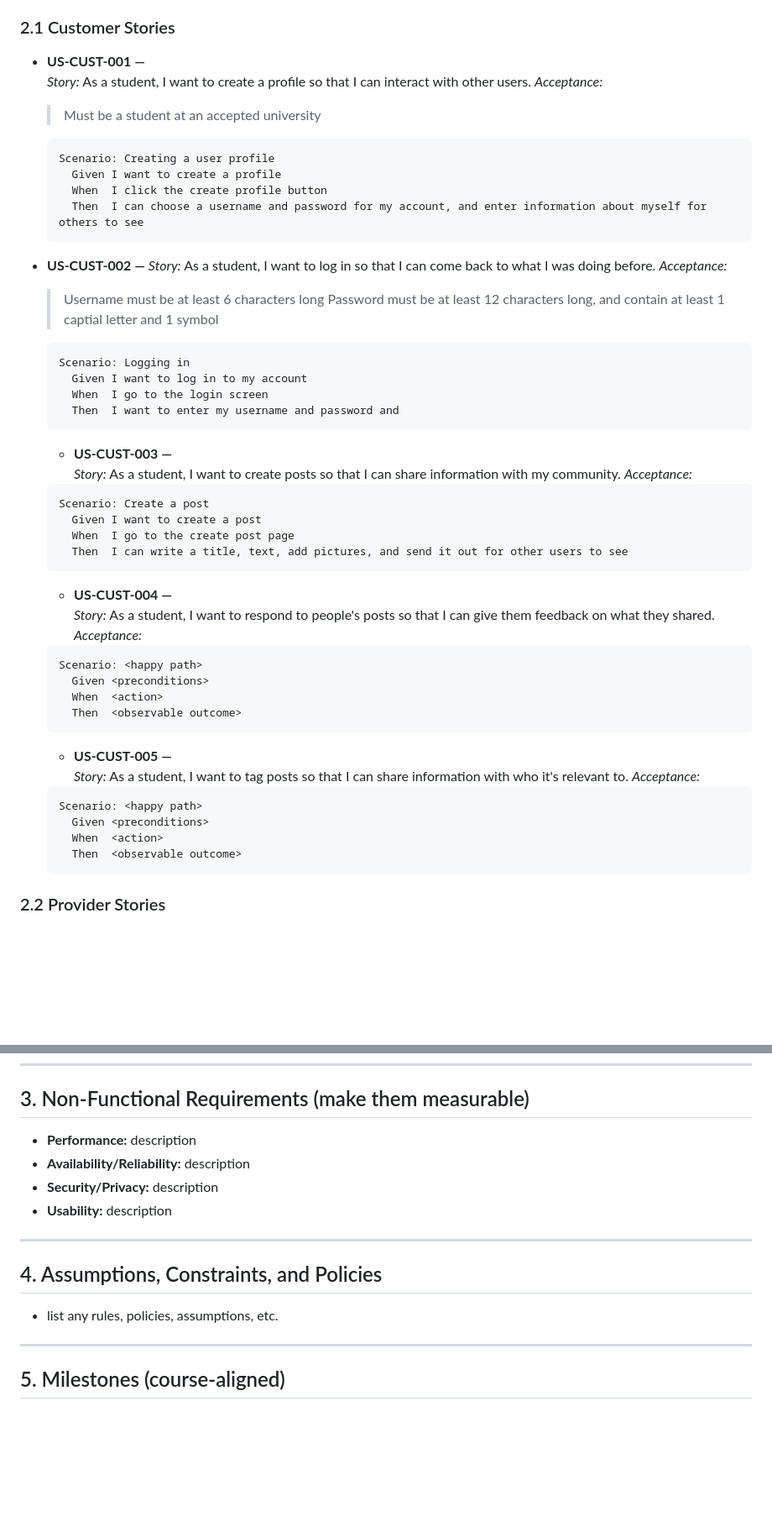
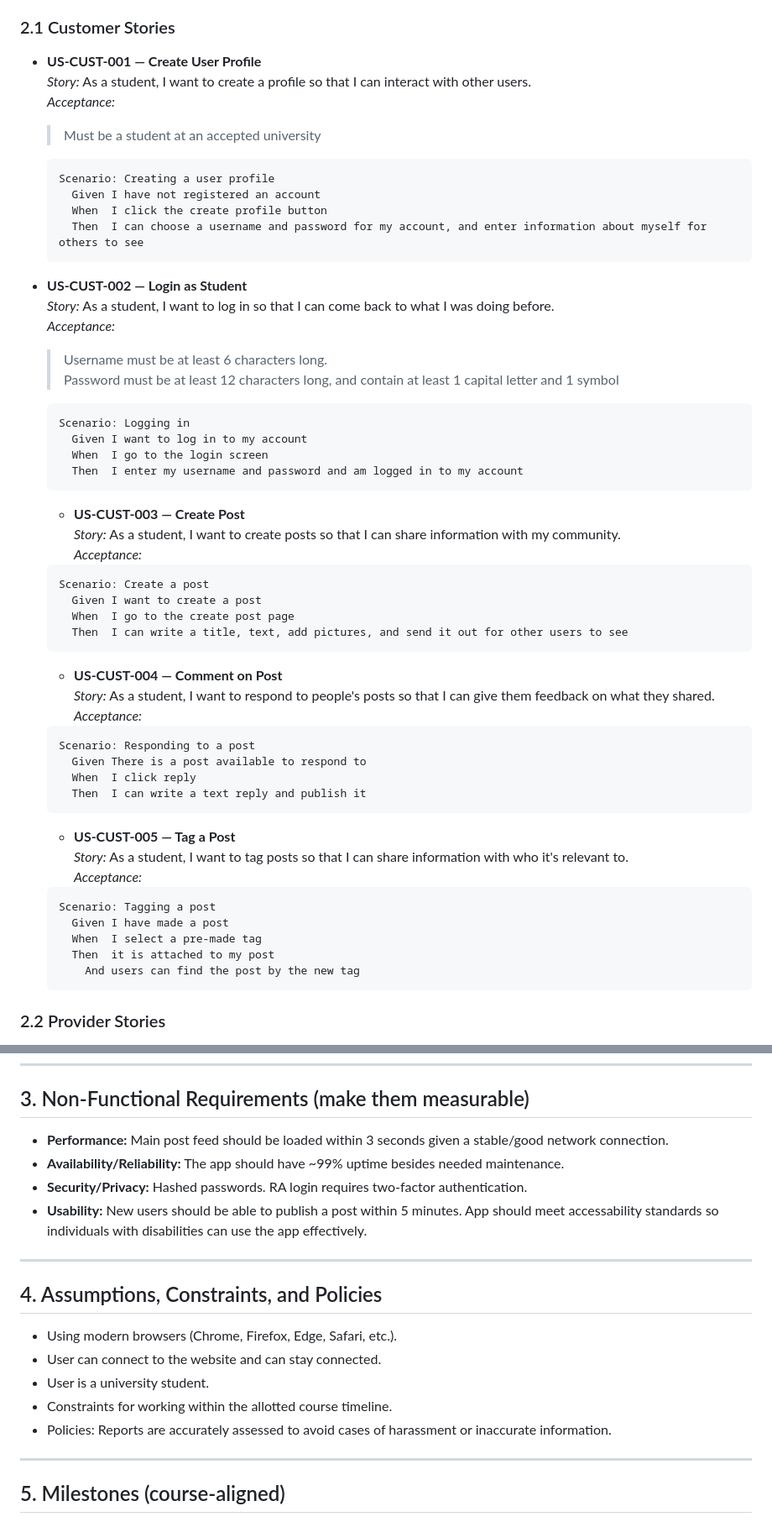
Before and after one commit to kcclayton/CSC-340, a Markdown page: NextdormSRS.md, 2 parts joined by grey strips. Shown at 84% size. Drawn GitHub-style; blank space fills up the shorter version.

Commit message:
Updated non-functional requirements, assumptions/constraints/policies, and user stories for the customer (students).

````diff
--- a/NextdormSRS.md
+++ b/NextdormSRS.md
@@ -42,57 +43,59 @@ Our software puts resident communication all in one place, and connects students
 Write each story as: **As a `<role>`, I want `<capability>`, so that `<benefit>`.** Each story includes at least one **Given/When/Then** scenario.
 
 ### 2.1 Customer Stories
-- **US‑CUST‑001 — <Create User Profile>**
-  _Story:_ As a student, I want to create a profile so that I can interact with other users.
+- **US‑CUST‑001 — Create User Profile**
+  _Story:_ As a student, I want to create a profile so that I can interact with other users.\
   _Acceptance:_
   > Must be a student at an accepted university
-  ```
+  ```gherkin
   Scenario: Creating a user profile
-    Given I want to create a profile
+    Given I have not registered an account
     When  I click the create profile button
     Then  I can choose a username and password for my account, and enter information about myself for others to see
   ```
 
-- **US‑CUST‑002 — <Login as Student>**
-  _Story:_ As a student, I want to log in so that I can come back to what I was doing before.
+- **US‑CUST‑002 — Login as Student**\
+  _Story:_ As a student, I want to log in so that I can come back to what I was doing before.\
   _Acceptance:_
-  > Username must be at least 6 characters long
-  > Password must be at least 12 characters long, and contain at least 1 captial letter and 1 symbol
-  ```
+
+  > Username must be at least 6 characters long.\
+  > Password must be at least 12 characters long, and contain at least 1 capital letter and 1 symbol
+  ```gherkin
   Scenario: Logging in
     Given I want to log in to my account
     When  I go to the login screen
-    Then  I want to enter my username and password and
+    Then  I enter my username and password and am logged in to my account
   ```
 
-  - **US‑CUST‑003 — <Create Post>**
-  _Story:_ As a student, I want to create posts so that I can share information with my community.
+  - **US‑CUST‑003 — Create Post**
+  _Story:_ As a student, I want to create posts so that I can share information with my community.\
   _Acceptance:_
-  ```
+  ```gherkin
   Scenario: Create a post
     Given I want to create a post
     When  I go to the create post page
     Then  I can write a title, text, add pictures, and send it out for other users to see
   ```
 
-  - **US‑CUST‑004 — <Comment on Post>**
-  _Story:_ As a student, I want to respond to people's posts so that I can give them feedback on what they shared.
+  - **US‑CUST‑004 — Comment on Post**
+  _Story:_ As a student, I want to respond to people's posts so that I can give them feedback on what they shared.\
   _Acceptance:_
   ```gherkin
-  Scenario: <happy path>
-    Given <preconditions>
-    When  <action>
-    Then  <observable outcome>
+  Scenario: Responding to a post
+    Given There is a post available to respond to
+    When  I click reply
+    Then  I can write a text reply and publish it
   ```
 
-  - **US‑CUST‑005 — <Tag a Post>**
-  _Story:_ As a student, I want to tag posts so that I can share information with who it's relevant to.
+  - **US‑CUST‑005 — Tag a Post**
+  _Story:_ As a student, I want to tag posts so that I can share information with who it's relevant to.\
   _Acceptance:_
   ```gherkin
-  Scenario: <happy path>
-    Given <preconditions>
-    When  <action>
-    Then  <observable outcome>
+  Scenario: Tagging a post
+    Given I have made a post
+    When  I select a pre-made tag
+    Then  it is attached to my post
+      And users can find the post by the new tag
   ```
 
 ### 2.2 Provider Stories
@@ -119,15 +122,20 @@ Write each story as: **As a `<role>`, I want `<capability>`, so that `<benefit>`
 ---
 
 ## 3. Non‑Functional Requirements (make them measurable)
-- **Performance:** description
-- **Availability/Reliability:** description
-- **Security/Privacy:** description
-- **Usability:** description
+- **Performance:** Main post feed should be loaded within 3 seconds given a stable/good network connection.
+- **Availability/Reliability:** The app should have ~99% uptime besides needed maintenance.
+- **Security/Privacy:** Hashed passwords. RA login requires two-factor authentication.
+- **Usability:** New users should be able to publish a post within 5 minutes. App should meet accessability standards so
+individuals with disabilities can use the app effectively.
 
 ---
 
 ## 4. Assumptions, Constraints, and Policies
-- list any rules, policies, assumptions, etc.
+- Using modern browsers (Chrome, Firefox, Edge, Safari, etc.).
+- User can connect to the website and can stay connected.
+- User is a university student.
+- Constraints for working within the allotted course timeline.
+- Policies: Reports are accurately assessed to avoid cases of harassment or inaccurate information.
 
 ---
 
````
Also changed, not shown: other parts of NextdormSRS.md (+10 -9 lines).
